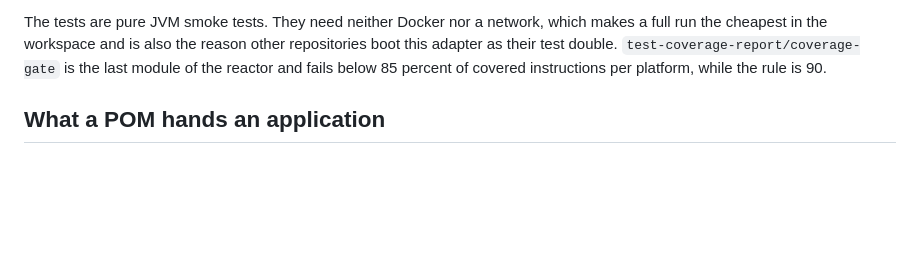
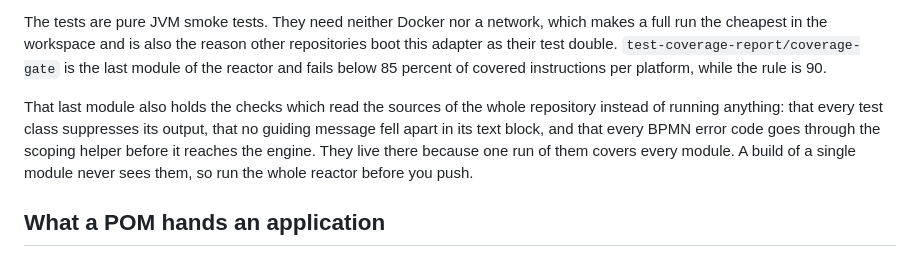
Before and after one commit to vanillabp/process-engine-api-adapter, a Markdown page: CONTRIBUTING.md, the part around the change. Rendered like a GitHub page; blank space fills up the shorter version.

Commit message:
693: the build reads the sources and asks every error code whether it is scoped
Under use-prefix the errorCode of a bpmn:error is deployed with the workflow
module in front of it. A code sent on unscoped is a code no boundary event of
the deployed model catches, and nothing says so: the engine takes the command
and the workflow walks past the error path. Story 662 found two such places by
hand, and the second one only because somebody asked whether there was one.

Of the two ways the prompt offered, the check wins over a line in the review
skill, because a test holds whether or not anybody loads the skill. It is a test
per path which would not do it: the path that forgets the scoping is the path
nobody wrote a test for. So this reads the main sources of the whole repository,
finds every construction of a CompleteTaskByErrorCmd, and requires the
error-code argument to come out of a scoping helper. A second test asserts the
scan found call sites at all, so a scan looking in the wrong place cannot pass
quietly.

It lives in the coverage-gate module beside the other checks which read sources,
because one run of them covers every module of the reactor. CONTRIBUTING.md now
says they are there and that a single-module build never sees them.

Camunda 7 and Camunda 8 have the same three call sites and no such check. The
scanning part belongs in test-utils once it goes there.

Co-Authored-By: Claude Opus 5 (1M context) <noreply@anthropic.com>
Claude-Session: https://claude.ai/code/session_0168Fox39crp8dfWkZ9W84Ub

```diff
--- a/CONTRIBUTING.md
+++ b/CONTRIBUTING.md
@@ -57,6 +57,12 @@ The tests are pure JVM smoke tests. They need neither Docker nor a network, whic
 the cheapest in the workspace and is also the reason other repositories boot this adapter as their
 test double. `test-coverage-report/coverage-gate` is the last module of the reactor and fails below
 85 percent of covered instructions per platform, while the rule is 90.
+
+That last module also holds the checks which read the sources of the whole repository instead of
+running anything: that every test class suppresses its output, that no guiding message fell apart
+in its text block, and that every BPMN error code goes through the scoping helper before it reaches
+the engine. They live there because one run of them covers every module. A build of a single module
+never sees them, so run the whole reactor before you push.
 
 ## What a POM hands an application
 
```
